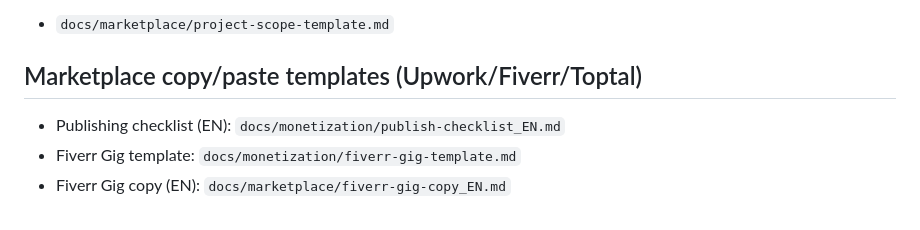
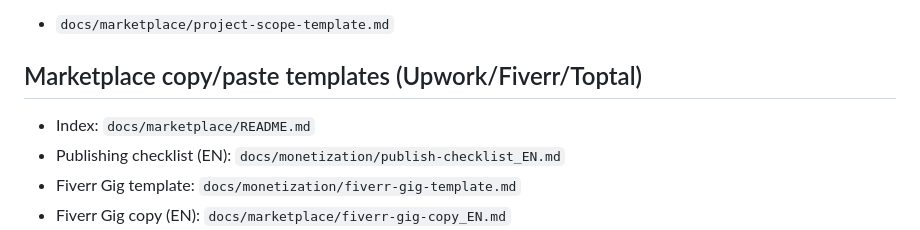
Before and after one commit to peng1233/offline-file-organizer, a Markdown page: README_EN.md, the part around the change. Rendered like a GitHub page.

```diff
--- a/README_EN.md
+++ b/README_EN.md
@@ -45,6 +45,7 @@ If you deliver this tool as a small freelance task (Upwork/Fiverr/Toptal) or wan
 - `docs/marketplace/project-scope-template.md`
 
 ## Marketplace copy/paste templates (Upwork/Fiverr/Toptal)
+- Index: `docs/marketplace/README.md`
 - Publishing checklist (EN): `docs/monetization/publish-checklist_EN.md`
 - Fiverr Gig template: `docs/monetization/fiverr-gig-template.md`
 - Fiverr Gig copy (EN): `docs/marketplace/fiverr-gig-copy_EN.md`
```
Also changed, not shown: README.md (+1 -0 lines).
